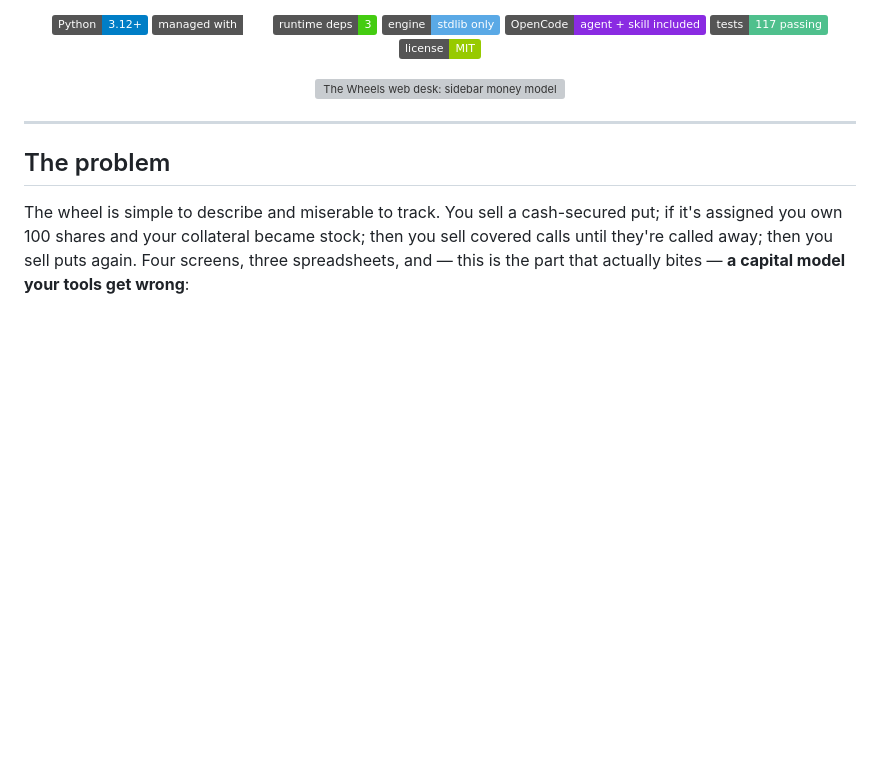
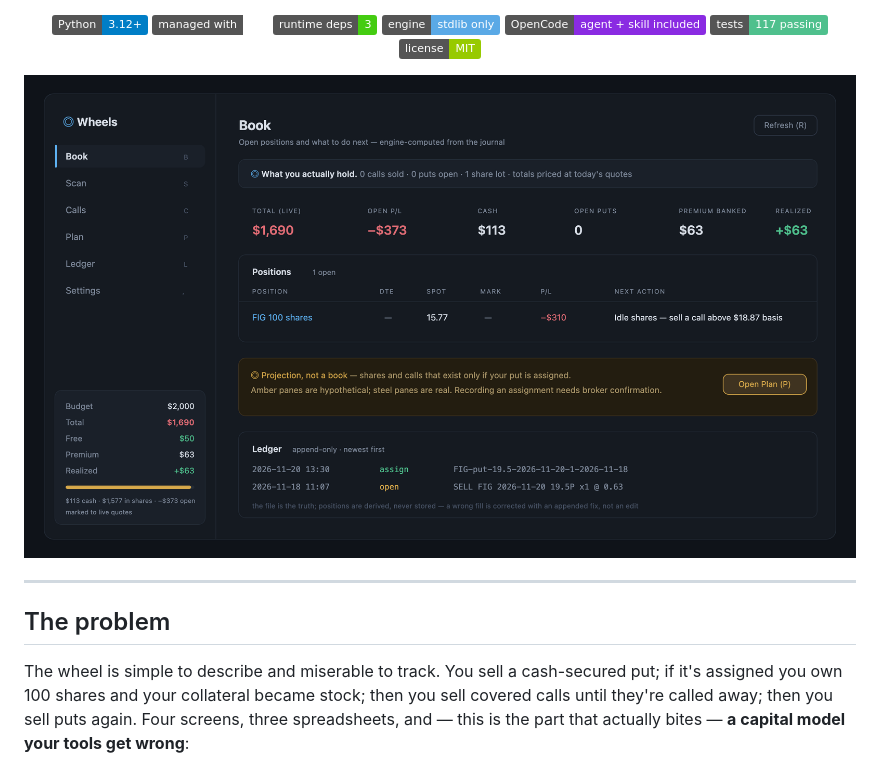
Before and after one commit to sambitar/wheels-strategy, a Markdown page: README.md, the part around the change. Rendered like a GitHub page; pictures changed too: assets/screenshot.png (added); badges without logos; blank space fills up the shorter version; grey boxes are pictures that could not be loaded.

Commit message:
Fix README screenshot: invalid SVG wasn't renderable on GitHub — ship a rendered PNG

```diff
--- a/README.md
+++ b/README.md
@@ -19,7 +19,7 @@ your book but cannot cook its numbers.
 ![Tests](https://img.shields.io/badge/tests-117%20passing-4fc08d)
 ![License](https://img.shields.io/badge/license-MIT-green)
 
-<img src="assets/screenshot.svg" alt="The Wheels web desk: sidebar money model, real positions, projection banner, append-only ledger" width="100%">
+<img src="assets/screenshot.png" alt="The Wheels web desk: sidebar money model, real positions with live marks, amber projection banner, append-only ledger" width="100%">
 
 </div>
 
```
Also changed, not shown: 1 other file.
